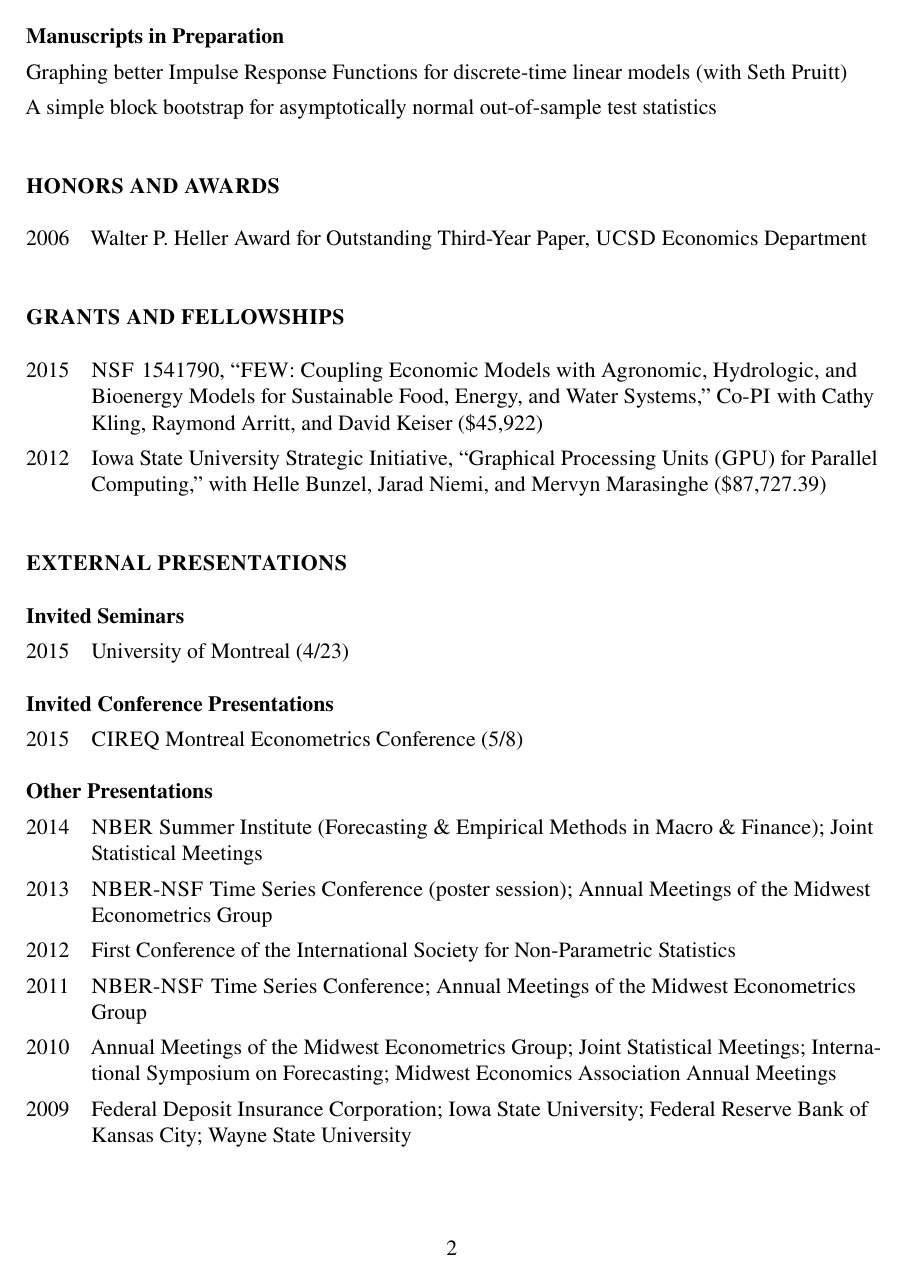
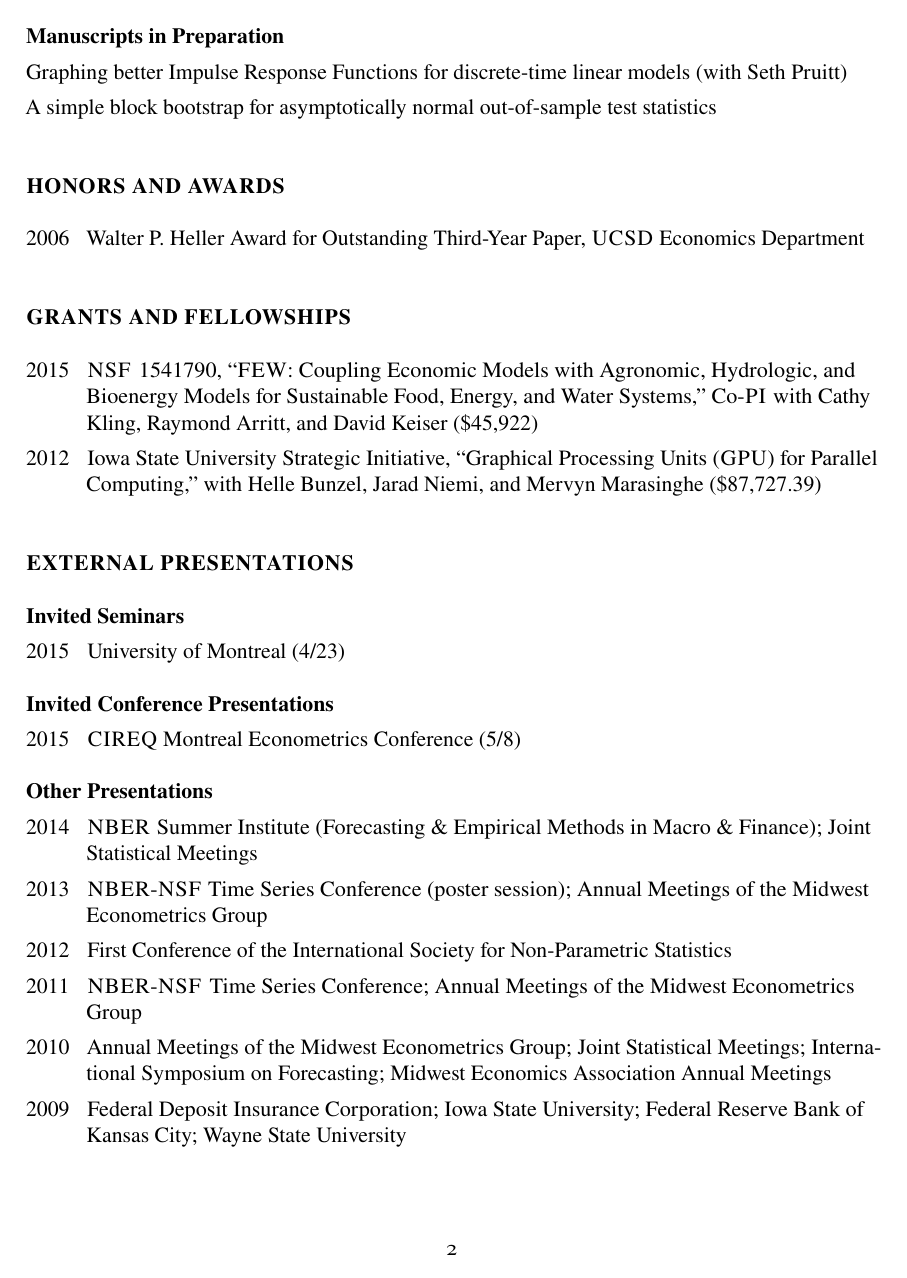
Before and after one commit to grayclhn/safecv, a LaTeX problem sheet (example.tex, which reads safecv.tex): page 2 of 3. Compiled offline with pdfLaTeX.

Commit message:
Make several small formatting changes to CV style
- Old style numbers for page numbers (but not elsewhere)
- Small caps for section headings
- Shrink font a tiny bit for subsection headings
- Do not increase size of name on cv

```diff
--- a/safecv.tex
+++ b/safecv.tex
@@ -1,23 +1,37 @@
+\usepackage[T1]{fontenc}
 \usepackage{
     calc,
+    fancyhdr,
     hyperref,
     ragged2e,
     newtxtext, % <- default safe `professional` font.
-    newtxmath,
+    newtxmath, % <- default safe `professional` font.
+    textcomp,
     url,
 }
-\usepackage[T1]{fontenc}
+% If you want the CV to look better, use commercial fonts instead of
+% the default 'Times.' Lucida Bright looks great. (But you'll have to
+% buy it  through TUG.)
+% \usepackage{lucidabr}
 \usepackage[margin=1in]{geometry}
-\usepackage[letterspace=30]{microtype}
+\usepackage[letterspace=45]{microtype}
+
+% Change the page number to old-style numbers, for no reason in
+% particular.
+\pagestyle{fancy}
+\cfoot{\oldstylenums{\thepage}}
+\renewcommand{\headrulewidth}{0pt}
 
 \RaggedRight
 \urlstyle{same} %<- Do not monospace urls.
-\newcommand{\allcaps}[1]{\textls[30]{\MakeUppercase{#1}}}
+\newcommand{\allcaps}[1]{\textls{\MakeUppercase{#1}}}
+\newcommand{\smallcaps}[1]{\textls\textsc{\MakeLowercase{#1}}}
 
 % Set spacing and size of sections and subsections. (Don't use
 % anything below subsection.)
 \usepackage[tiny,raggedright]{titlesec}
 \titleformat{\section}{\bf\lsstyle\uppercase}{}{}{}{}
+\titleformat{\subsection}{\bf}{}{}{}{}
 \titlespacing*{\section}{0pt}{2\baselineskip}{\baselineskip}
 \titlespacing*{\subsection}{0pt}{\baselineskip}{\itemsep}
 
@@ -28,7 +42,7 @@
 \usepackage[shortlabels,inline]{enumitem}
 \newlength\dgap
 \newlength\dwidth
-\setlength{\dgap}{\widthof{ -- }}
+\setlength{\dgap}{\widthof{\,--\,}}
 \setlength{\dwidth}{\widthof{2000}}
 \setenumerate{topsep=0pt,parsep=0pt,partopsep=0pt,leftmargin=0pt}
 \setitemize{topsep=0pt,parsep=0pt,partopsep=0pt,leftmargin=0pt,label={}}
@@ -41,7 +55,7 @@
 \makeatletter
 \def\maketitle{%
 \begin{center}%
-\par{\textls{\MakeUppercase{\textbf{\large\@author}}}}%
+\par{\MakeUppercase{\textbf{\lsstyle \@author}}}%
 \vspace{\itemsep}%
 \par{\@title, \@date}%
 \end{center}%
```
